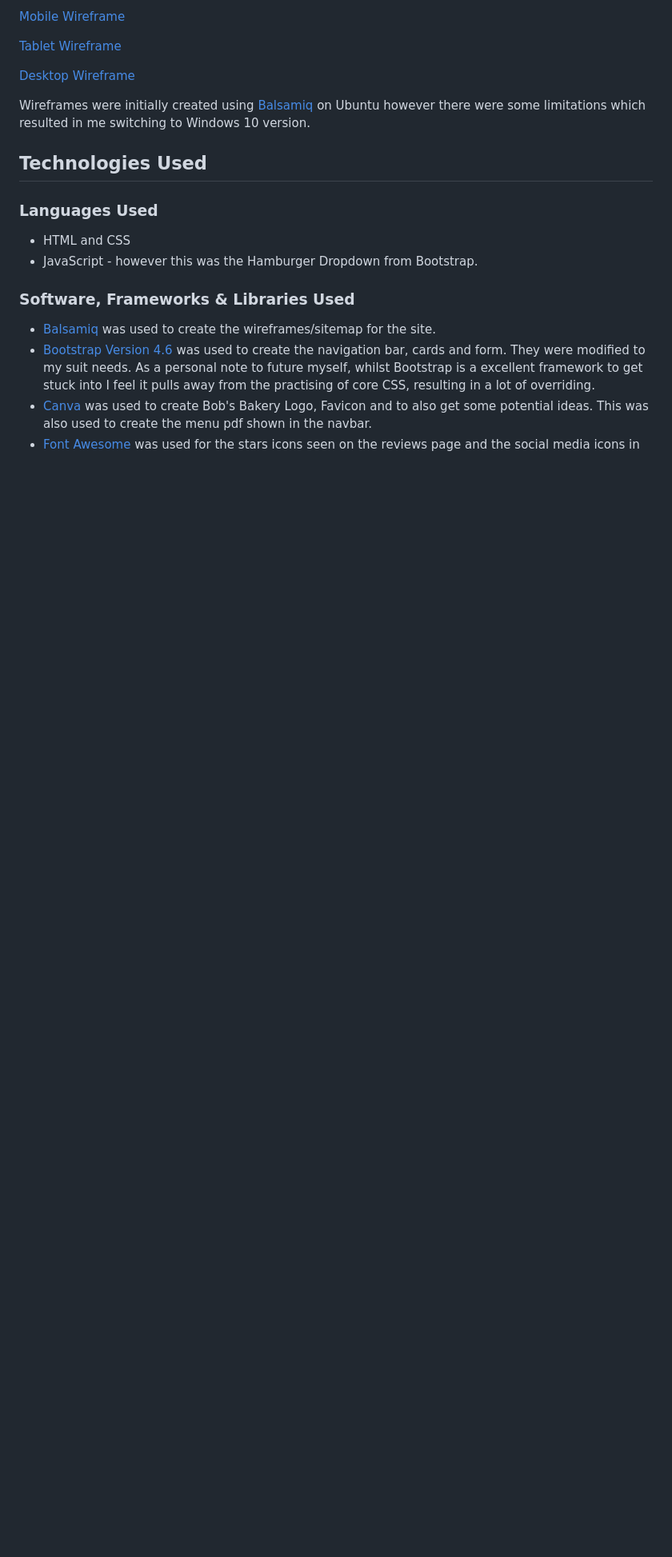
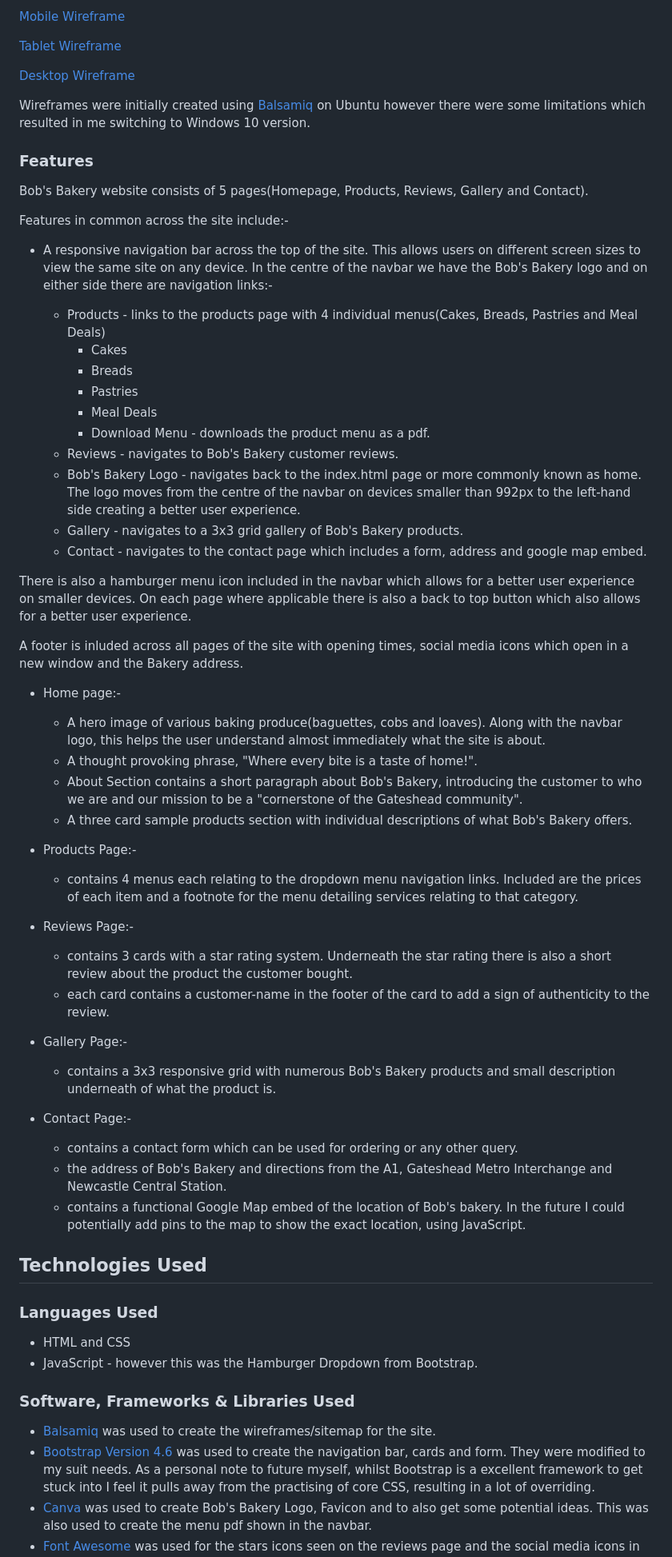
Before and after one commit to boblogdev/bobsbakery, a Markdown page: README.md, the part around one of its changes. Shown at 80% size. GitHub-like rendering; blank space fills up the shorter version.

Commit message:
update README with features and note on click/collect

```diff
--- a/README.md
+++ b/README.md
@@ -128,6 +130,50 @@ The sitemap allows me to get an high-level view view of how the user will naviga
 
 Wireframes were initially created using [Balsamiq](https://balsamiq.com/wireframes/ "Balsamiq Wireframes Software") on Ubuntu however there were some limitations which resulted in me switching to Windows 10 version.
 
+### Features
+
+Bob's Bakery website consists of 5 pages(Homepage, Products, Reviews, Gallery and Contact).
+
+Features in common across the site include:-
+
+* A responsive navigation bar across the top of the site. This allows users on different screen sizes to view the same site on any device. In the centre of the navbar we have the Bob's Bakery logo and on either side there are navigation links:-
+
+    *  Products - links to the products page with 4 individual menus(Cakes, Breads, Pastries and Meal Deals)
+        * Cakes
+        * Breads
+        * Pastries
+        * Meal Deals
+        * Download Menu - downloads the product menu as a pdf.
+    *  Reviews - navigates to Bob's Bakery customer reviews.
+    * Bob's Bakery Logo - navigates back to the index.html page or more commonly known as home. The logo moves from the centre of the navbar on devices smaller than 992px to the left-hand side creating a better user experience.
+    * Gallery - navigates to a 3x3 grid gallery of Bob's Bakery products.
+    * Contact - navigates to the contact page which includes a form, address and google map embed.
+
+There is also a hamburger menu icon included in the navbar which allows for a better user experience on smaller devices. On each page where applicable there is also a back to top button which also allows for a better user experience.
+
+A footer is inluded across all pages of the site with opening times, social media icons which open in a new window and the Bakery address.
+
+* Home page:-
+  * A hero image of various baking produce(baguettes, cobs and loaves). Along with the navbar logo, this helps the user understand almost immediately what the site is about.
+  * A thought provoking phrase, "Where every bite is a taste of home!".
+  * About Section contains a short paragraph about Bob's Bakery, introducing the customer to who we are and our mission to be a "cornerstone of the Gateshead community".
+  * A three card sample products section with individual descriptions of what Bob's Bakery offers.
+
+* Products Page:-
+  * contains 4 menus each relating to the dropdown menu navigation links. Included are the prices of each item and a footnote for the menu detailing services relating to that category.
+
+* Reviews Page:-
+  * contains 3 cards with a star rating system. Underneath the star rating there is also a short review about the product the customer bought.
+  * each card contains a customer-name in the footer of the card to add a sign of authenticity to the review.
+
+* Gallery Page:-
+  * contains a 3x3 responsive grid with numerous Bob's Bakery products and small description underneath of what the product is.
+
+* Contact Page:-
+  * contains a contact form which can be used for ordering or any other query.
+  * the address of Bob's Bakery and directions from the A1, Gateshead Metro Interchange and Newcastle Central Station.
+  * contains a functional Google Map embed of the location of Bob's bakery. In the future I could potentially add pins to the map to show the exact location, using JavaScript.
+
 
 ## Technologies Used
 
```
Also changed, not shown: other parts of README.md (+2 -0 lines).
